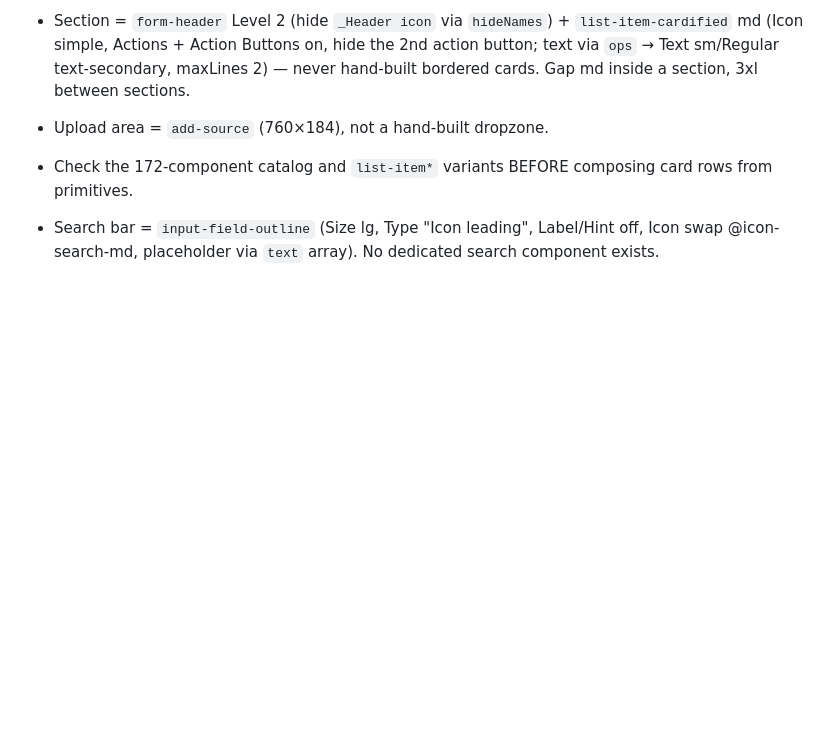
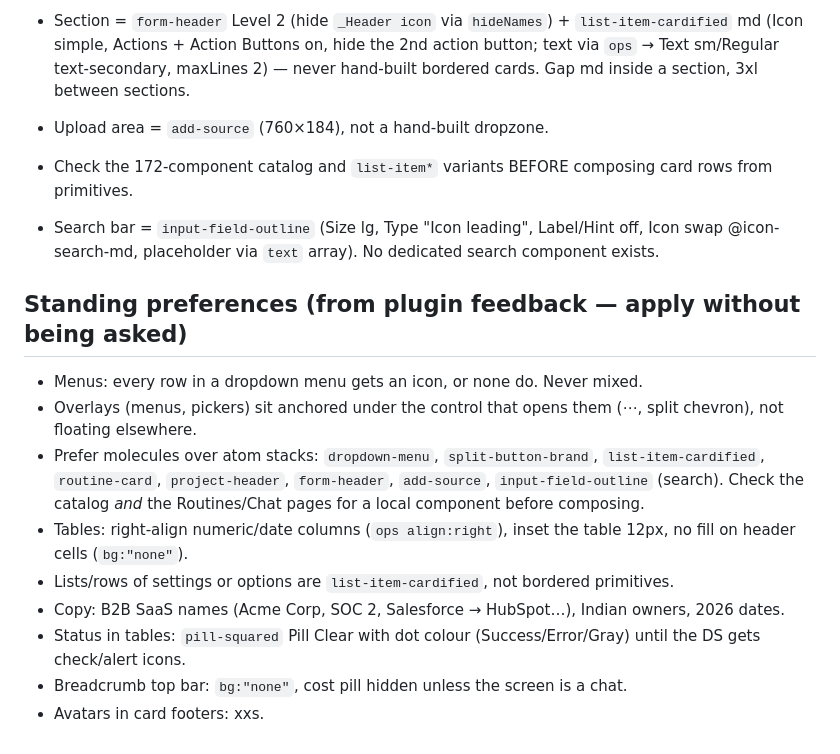
Before and after one commit to hari-icd/clause, a Markdown page: ds/design-rules.md, the part around the change. Drawn GitHub-style; blank space fills up the shorter version.

Commit message:
Standing preferences: corrections are recorded and applied unasked
Co-Authored-By: Claude Fable 5.1 <noreply@anthropic.com>

```diff
--- a/ds/design-rules.md
+++ b/ds/design-rules.md
@@ -33,3 +33,14 @@ Short on purpose. Grows only from real screens that went wrong.
 - Check the 172-component catalog and `list-item*` variants BEFORE composing card rows from primitives.
 
 - Search bar = `input-field-outline` (Size lg, Type "Icon leading", Label/Hint off, Icon swap @icon-search-md, placeholder via `text` array). No dedicated search component exists.
+
+## Standing preferences (from plugin feedback — apply without being asked)
+- Menus: every row in a dropdown menu gets an icon, or none do. Never mixed.
+- Overlays (menus, pickers) sit anchored under the control that opens them (⋯, split chevron), not floating elsewhere.
+- Prefer molecules over atom stacks: `dropdown-menu`, `split-button-brand`, `list-item-cardified`, `routine-card`, `project-header`, `form-header`, `add-source`, `input-field-outline` (search). Check the catalog *and* the Routines/Chat pages for a local component before composing.
+- Tables: right-align numeric/date columns (`ops align:right`), inset the table 12px, no fill on header cells (`bg:"none"`).
+- Lists/rows of settings or options are `list-item-cardified`, not bordered primitives.
+- Copy: B2B SaaS names (Acme Corp, SOC 2, Salesforce → HubSpot…), Indian owners, 2026 dates.
+- Status in tables: `pill-squared` Pill Clear with dot colour (Success/Error/Gray) until the DS gets check/alert icons.
+- Breadcrumb top bar: `bg:"none"`, cost pill hidden unless the screen is a chat.
+- Avatars in card footers: xxs.
```
Also changed, not shown: CLAUDE.md (+1 -1 lines), 1 other file.
